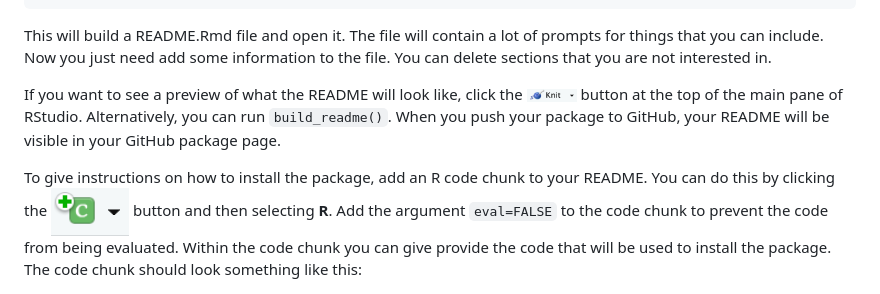
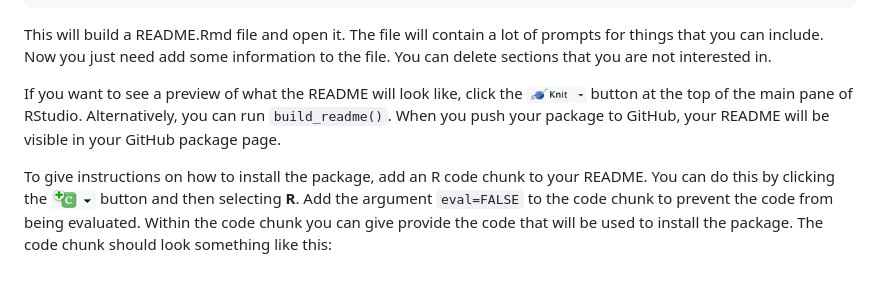
Before and after one commit to NicoleZFortuna/Rpackages, a Markdown page: README.md, the part around the change. Rendered like a GitHub page; pictures changed too: pics/CodeChunk.png.

Commit message:
Image size

```diff
--- a/README.md
+++ b/README.md
@@ -418,18 +418,18 @@ some information to the file. You can delete sections that you are not
 interested in.
 
 If you want to see a preview of what the README will look like, click
-the <img src="pics/Knit.png" width="50"> button at the top of the main
+the <img src="pics/Knit.png" width="60"> button at the top of the main
 pane of RStudio. Alternatively, you can run `build_readme()`. When you
 push your package to GitHub, your README will be visible in your GitHub
 package page.
 
 To give instructions on how to install the package, add an R code chunk
 to your README. You can do this by clicking the
-<img src="pics/CodeChunk.png" style="width:3.0%" /> button and then
-selecting **R**. Add the argument `eval=FALSE` to the code chunk to
-prevent the code from being evaluated. Within the code chunk you can
-give provide the code that will be used to install the package. The code
-chunk should look something like this:
+<img src="pics/CodeChunk.png" width="45" /> button and then selecting
+**R**. Add the argument `eval=FALSE` to the code chunk to prevent the
+code from being evaluated. Within the code chunk you can give provide
+the code that will be used to install the package. The code chunk should
+look something like this:
 
 <img src="pics/rEval.png" style="width:40.0%" />
 
```
Also changed, not shown: 1 other file.
